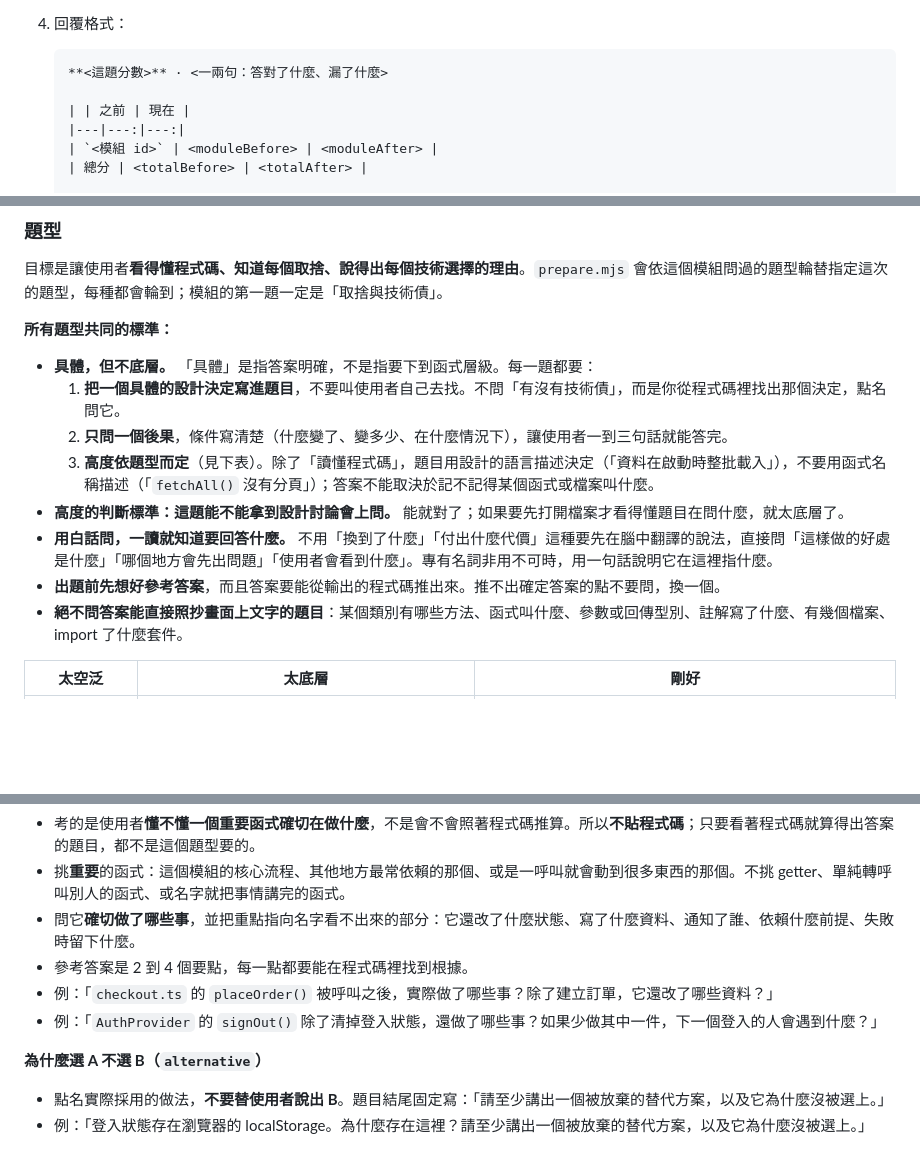
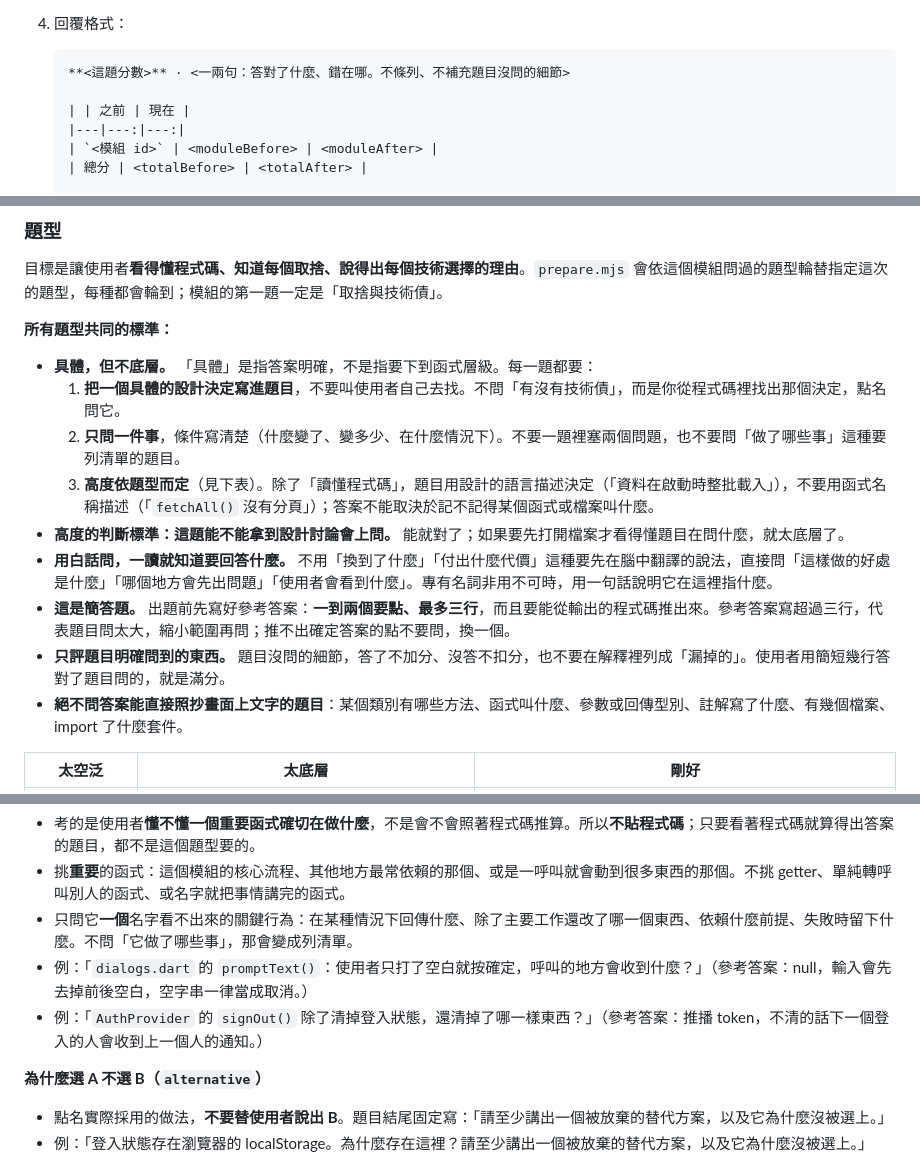
Before and after one commit to nvlznn/kenmap, a Markdown page: comprehend/SKILL.md, 3 parts joined by grey strips. Rendered like a GitHub page; blank space fills up the shorter version.

Commit message:
make answer be concise

````diff
--- a/comprehend/SKILL.md
+++ b/comprehend/SKILL.md
@@ -49,7 +49,7 @@ description: Quiz yourself on one module of this repo and record how well you st
    它會記錄、重算分數、產生地圖並嘗試打開，回傳作答前後的分數（`moduleBefore`、`moduleAfter`、`totalBefore`、`totalAfter`）、這個模組答了幾題（`answers`／`required`）、`map`、`opened`。模組要答滿 `required` 題才有分數，之前這些欄位是 `null`。
 4. 回覆格式：
    ```
-   **<這題分數>** · <一兩句：答對了什麼、漏了什麼>
+   **<這題分數>** · <一兩句：答對了什麼、錯在哪。不條列、不補充題目沒問的細節>
 
    | | 之前 | 現在 |
    |---|---:|---:|
@@ -72,11 +72,12 @@ description: Quiz yourself on one module of this repo and record how well you st
 **所有題型共同的標準：**
 - **具體，但不底層。** 「具體」是指答案明確，不是指要下到函式層級。每一題都要：
   1. **把一個具體的設計決定寫進題目**，不要叫使用者自己去找。不問「有沒有技術債」，而是你從程式碼裡找出那個決定，點名問它。
-  2. **只問一個後果**，條件寫清楚（什麼變了、變多少、在什麼情況下），讓使用者一到三句話就能答完。
+  2. **只問一件事**，條件寫清楚（什麼變了、變多少、在什麼情況下）。不要一題裡塞兩個問題，也不要問「做了哪些事」這種要列清單的題目。
   3. **高度依題型而定**（見下表）。除了「讀懂程式碼」，題目用設計的語言描述決定（「資料在啟動時整批載入」），不要用函式名稱描述（「`fetchAll()` 沒有分頁」）；答案不能取決於記不記得某個函式或檔案叫什麼。
 - **高度的判斷標準：這題能不能拿到設計討論會上問。** 能就對了；如果要先打開檔案才看得懂題目在問什麼，就太底層了。
 - **用白話問，一讀就知道要回答什麼。** 不用「換到了什麼」「付出什麼代價」這種要先在腦中翻譯的說法，直接問「這樣做的好處是什麼」「哪個地方會先出問題」「使用者會看到什麼」。專有名詞非用不可時，用一句話說明它在這裡指什麼。
-- **出題前先想好參考答案**，而且答案要能從輸出的程式碼推出來。推不出確定答案的點不要問，換一個。
+- **這是簡答題。** 出題前先寫好參考答案：**一到兩個要點、最多三行**，而且要能從輸出的程式碼推出來。參考答案寫超過三行，代表題目問太大，縮小範圍再問；推不出確定答案的點不要問，換一個。
+- **只評題目明確問到的東西。** 題目沒問的細節，答了不加分、沒答不扣分，也不要在解釋裡列成「漏掉的」。使用者用簡短幾行答對了題目問的，就是滿分。
 - **絕不問答案能直接照抄畫面上文字的題目**：某個類別有哪些方法、函式叫什麼、參數或回傳型別、註解寫了什麼、有幾個檔案、import 了什麼套件。
 
 | 太空泛 | 太底層 | 剛好 |
@@ -100,10 +101,9 @@ description: Quiz yourself on one module of this repo and record how well you st
 **讀懂程式碼（`reading`）** — 唯一下到程式碼層級的題型
 - 考的是使用者**懂不懂一個重要函式確切在做什麼**，不是會不會照著程式碼推算。所以**不貼程式碼**；只要看著程式碼就算得出答案的題目，都不是這個題型要的。
 - 挑**重要**的函式：這個模組的核心流程、其他地方最常依賴的那個、或是一呼叫就會動到很多東西的那個。不挑 getter、單純轉呼叫別人的函式、或名字就把事情講完的函式。
-- 問它**確切做了哪些事**，並把重點指向名字看不出來的部分：它還改了什麼狀態、寫了什麼資料、通知了誰、依賴什麼前提、失敗時留下什麼。
-- 參考答案是 2 到 4 個要點，每一點都要能在程式碼裡找到根據。
-- 例：「`checkout.ts` 的 `placeOrder()` 被呼叫之後，實際做了哪些事？除了建立訂單，它還改了哪些資料？」
-- 例：「`AuthProvider` 的 `signOut()` 除了清掉登入狀態，還做了哪些事？如果少做其中一件，下一個登入的人會遇到什麼？」
+- 只問它**一個**名字看不出來的關鍵行為：在某種情況下回傳什麼、除了主要工作還改了哪一個東西、依賴什麼前提、失敗時留下什麼。不問「它做了哪些事」，那會變成列清單。
+- 例：「`dialogs.dart` 的 `promptText()`：使用者只打了空白就按確定，呼叫的地方會收到什麼？」（參考答案：null，輸入會先去掉前後空白，空字串一律當成取消。）
+- 例：「`AuthProvider` 的 `signOut()` 除了清掉登入狀態，還清掉了哪一樣東西？」（參考答案：推播 token，不清的話下一個登入的人會收到上一個人的通知。）
 
 **為什麼選 A 不選 B（`alternative`）**
 - 點名實際採用的做法，**不要替使用者說出 B**。題目結尾固定寫：「請至少講出一個被放棄的替代方案，以及它為什麼沒被選上。」
````
Also changed, not shown: other parts of comprehend/SKILL.md (+2 -2 lines), docs/GUIDE.md (+2 -2 lines).
